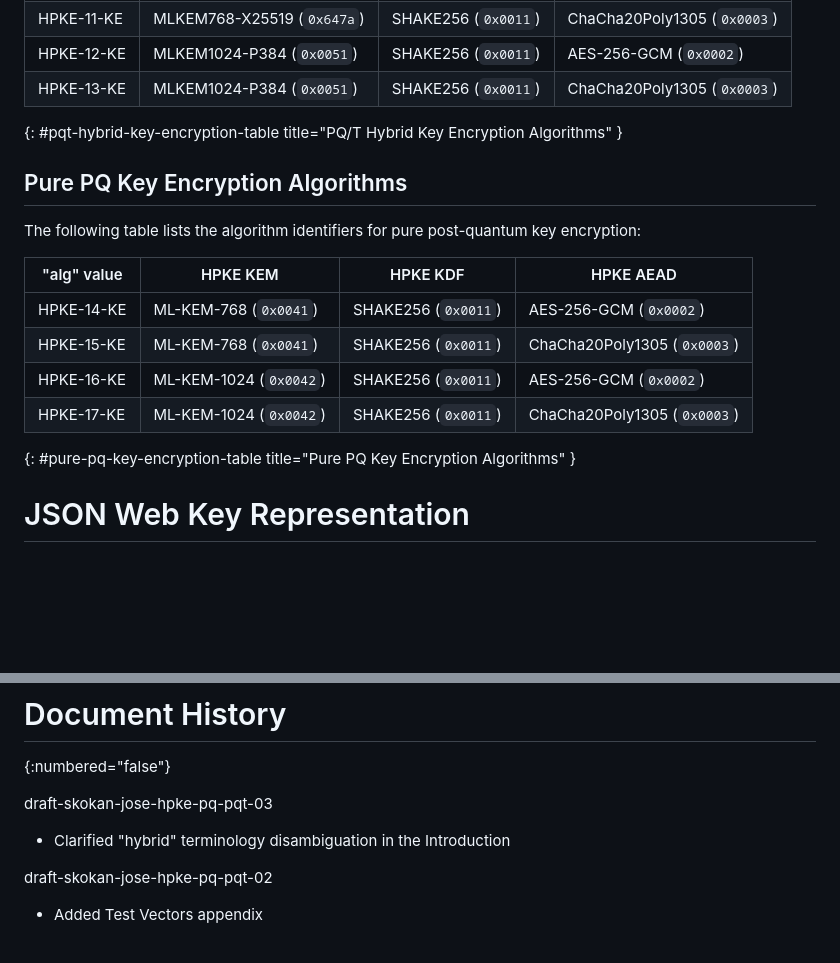
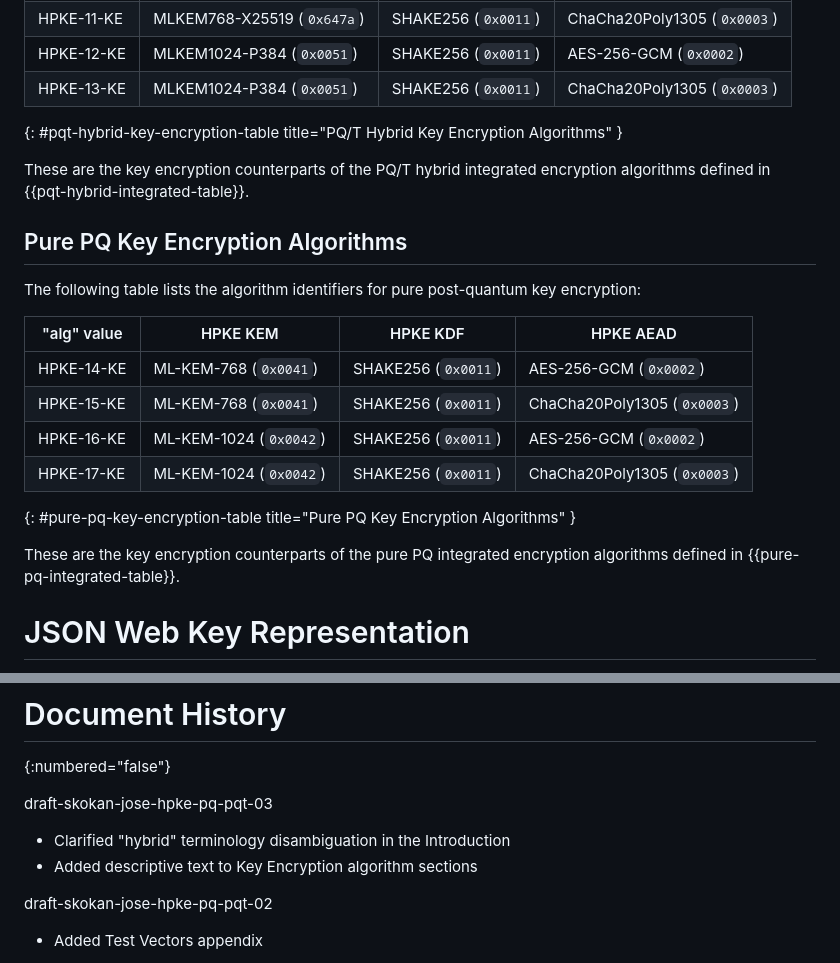
Before and after one commit to panva/jose-hpke-pq-pqt, a Markdown page: draft-skokan-jose-hpke-pq-pqt.md, 2 parts joined by grey strips. GitHub-like rendering; blank space fills up the shorter version.

Commit message:
Added descriptive text to Key Encryption algorithm sections

```diff
--- a/draft-skokan-jose-hpke-pq-pqt.md
+++ b/draft-skokan-jose-hpke-pq-pqt.md
@@ -145,6 +145,9 @@ encryption, where HPKE encrypts the Content Encryption Key:
 | HPKE-13-KE  | MLKEM1024-P384 (`0x0051`)   | SHAKE256 (`0x0011`) | ChaCha20Poly1305 (`0x0003`) |
 {: #pqt-hybrid-key-encryption-table title="PQ/T Hybrid Key Encryption Algorithms" }
 
+These are the key encryption counterparts of the PQ/T hybrid integrated
+encryption algorithms defined in {{pqt-hybrid-integrated-table}}.
+
 ## Pure PQ Key Encryption Algorithms
 
 The following table lists the algorithm identifiers for pure post-quantum key
@@ -157,6 +160,9 @@ encryption:
 | HPKE-16-KE  | ML-KEM-1024 (`0x0042`)   | SHAKE256 (`0x0011`) | AES-256-GCM (`0x0002`)      |
 | HPKE-17-KE  | ML-KEM-1024 (`0x0042`)   | SHAKE256 (`0x0011`) | ChaCha20Poly1305 (`0x0003`) |
 {: #pure-pq-key-encryption-table title="Pure PQ Key Encryption Algorithms" }
+
+These are the key encryption counterparts of the pure PQ integrated
+encryption algorithms defined in {{pure-pq-integrated-table}}.
 
 
 # JSON Web Key Representation
@@ -786,6 +792,7 @@ TODO acknowledge.
 draft-skokan-jose-hpke-pq-pqt-03
 
 - Clarified "hybrid" terminology disambiguation in the Introduction
+- Added descriptive text to Key Encryption algorithm sections
 
 draft-skokan-jose-hpke-pq-pqt-02
 
```
